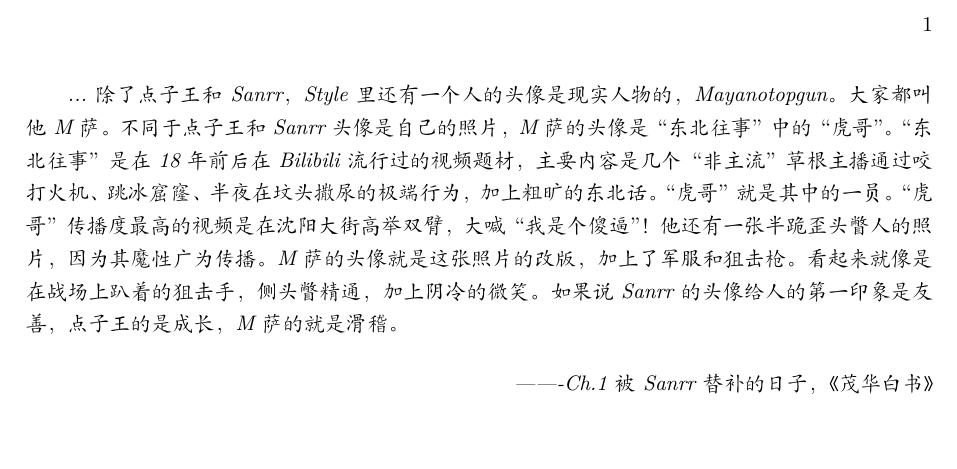
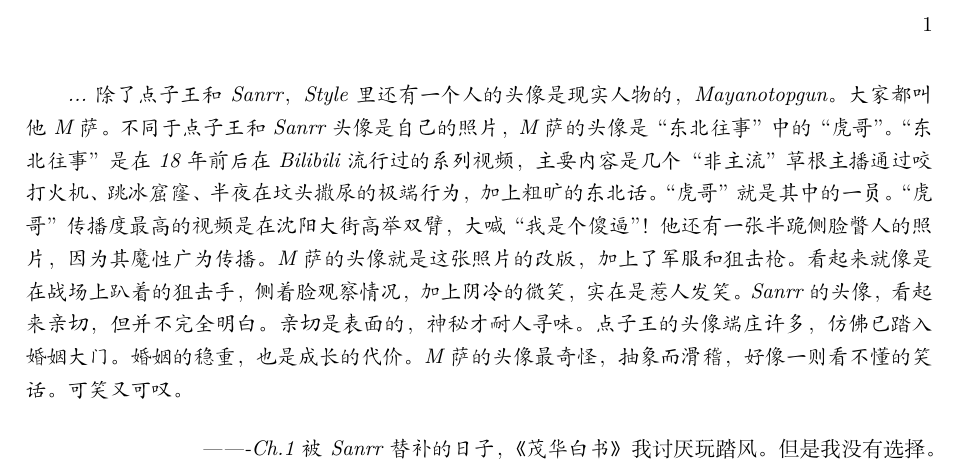
Before and after one commit to Raalmonk/Revival, a LaTeX document (第一章.tex): part of the page, cut so that both start at the same text, the shorter picture padded with empty space. Compiled offline with XeLaTeX.

Commit message:
Updates from Overleaf

```diff
--- a/第一章.tex
+++ b/第一章.tex
@@ -3,10 +3,12 @@
 \geometry{a4paper,margin=2.5cm}
-\setlength{\parindent}{2em}        % 首行缩进 2em
-\setlength{\parskip}{0.5em}        % 段间距 0.5em
+\setlength{\parindent}{2em}
+\setlength{\parskip}{0.5em}
 
 \begin{document}
-\textit{\noindent...除了点子王和Sanrr，Style里还有一个人的头像是现实人物的，Mayanotopgun。大家都叫他M萨。不同于点子王和Sanrr头像是自己的照片，M萨的头像是“东北往事”中的“虎哥”。“东北往事”是在18年前后在Bilibili流行过的视频题材，主要内容是几个“非主流”草根主播通过咬打火机、跳冰窟窿、半夜在坟头撒尿的极端行为，加上粗旷的东北话。“虎哥”就是其中的一员。“虎哥”传播度最高的视频是在沈阳大街高举双臂，大喊“我是个傻逼”！他还有一张半跪歪头瞥人的照片，因为其魔性广为传播。M萨的头像就是这张照片的改版，加上了军服和狙击枪。看起来就像是在战场上趴着的狙击手，侧头瞥精通，加上阴冷的微笑。如果说Sanrr的头像给人的第一印象是友善，点子王的是成长，M萨的就是滑稽。}
+\textit{\noindent...除了点子王和Sanrr，Style里还有一个人的头像是现实人物的，Mayanotopgun。大家都叫他M萨。不同于点子王和Sanrr头像是自己的照片，M萨的头像是“东北往事”中的“虎哥”。“东北往事”是在18年前后在Bilibili流行过的系列视频，主要内容是几个“非主流”草根主播通过咬打火机、跳冰窟窿、半夜在坟头撒尿的极端行为，加上粗旷的东北话。“虎哥”就是其中的一员。“虎哥”传播度最高的视频是在沈阳大街高举双臂，大喊“我是个傻逼”！他还有一张半跪侧脸瞥人的照片，因为其魔性广为传播。M萨的头像就是这张照片的改版，加上了军服和狙击枪。看起来就像是在战场上趴着的狙击手，侧着脸观察情况，加上阴冷的微笑，实在是惹人发笑。Sanrr的头像，看起来亲切，但并不完全明白。亲切是表面的，神秘才耐人寻味。点子王的头像端庄许多，仿佛已踏入婚姻大门。婚姻的稳重，也是成长的代价。M萨的头像最奇怪，抽象而滑稽，好像一则看不懂的笑话。可笑又可叹。}
 \begin{flushright}
-\textit{-------Ch.1 被Sanrr替补的日子，《茂华白书》}
+\textit{-------Ch.1 被 Sanrr替补的日子，《茂华白书》}
+    我讨厌玩踏风。
+    但是我没有选择。
 \end{flushright}
 \end{document}
```
Also changed, not shown: 第一章.tex (4 more changed lines).
